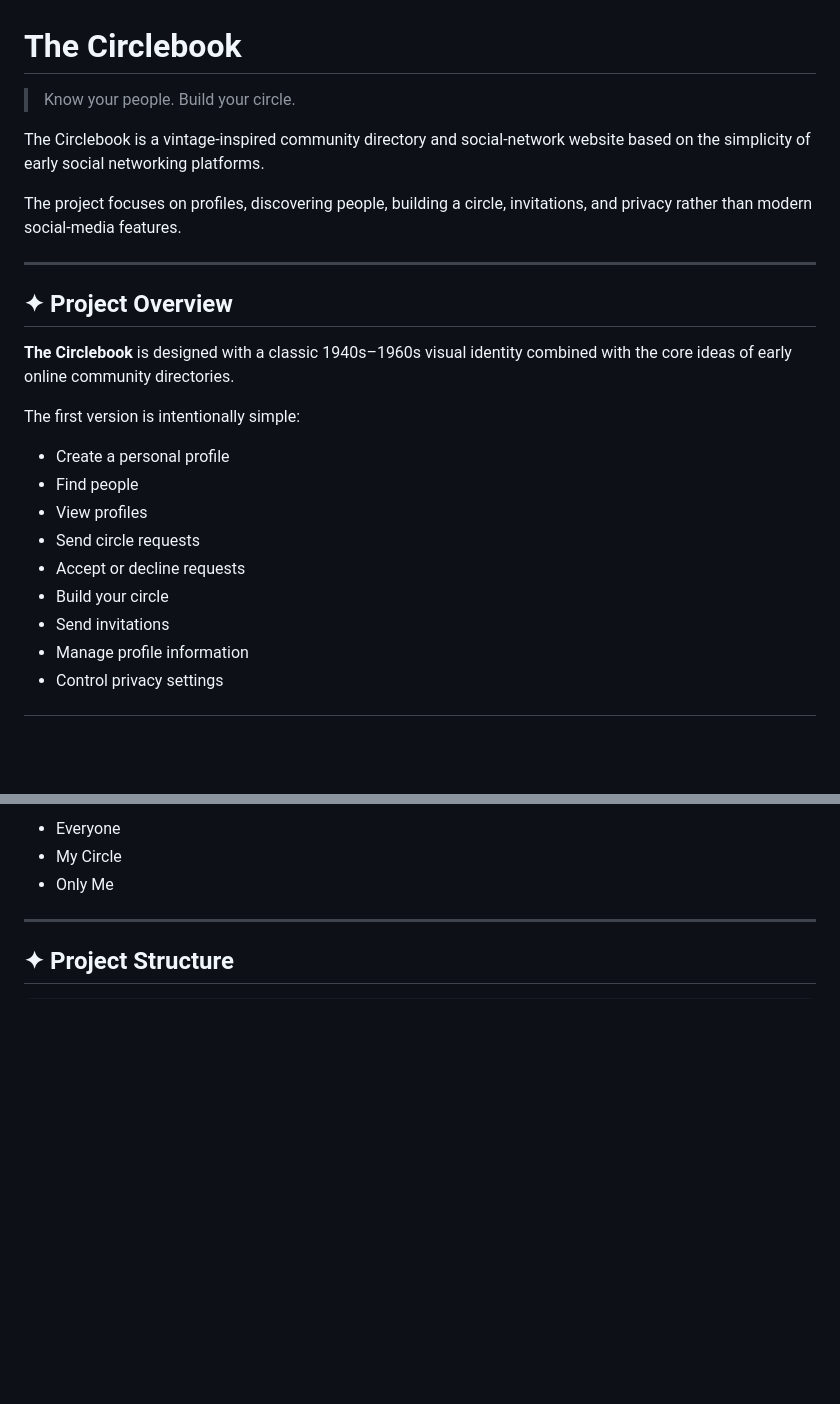
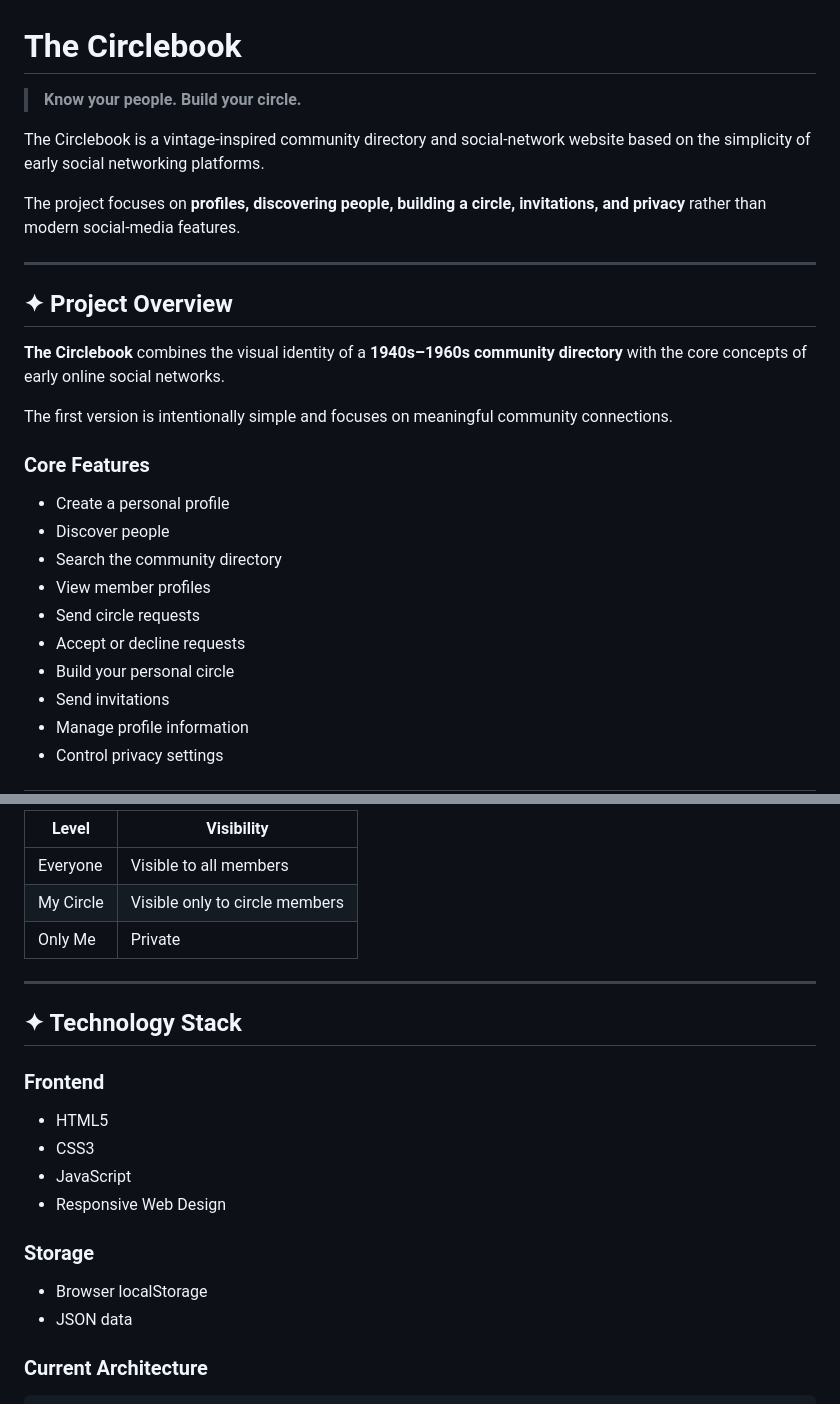
Before and after one commit to personal-2007/The_Circlebook, a Markdown page: README.md, 2 parts joined by grey strips. Rendered like a GitHub page; blank space fills up the shorter version.

````diff
--- a/README.md
+++ b/README.md
@@ -1,25 +1,28 @@
 # The Circlebook
 
-> Know your people. Build your circle.
+> **Know your people. Build your circle.**
 
 The Circlebook is a vintage-inspired community directory and social-network website based on the simplicity of early social networking platforms.
 
-The project focuses on profiles, discovering people, building a circle, invitations, and privacy rather than modern social-media features.
+The project focuses on **profiles, discovering people, building a circle, invitations, and privacy** rather than modern social-media features.
 
 ---
 
 ## ✦ Project Overview
 
-**The Circlebook** is designed with a classic 1940s–1960s visual identity combined with the core ideas of early online community directories.
+**The Circlebook** combines the visual identity of a **1940s–1960s community directory** with the core concepts of early online social networks.
 
-The first version is intentionally simple:
+The first version is intentionally simple and focuses on meaningful community connections.
+
+### Core Features
 
 - Create a personal profile
-- Find people
-- View profiles
+- Discover people
+- Search the community directory
+- View member profiles
 - Send circle requests
 - Accept or decline requests
-- Build your circle
+- Build your personal circle
 - Send invitations
 - Manage profile information
 - Control privacy settings
@@ -143,10 +156,26 @@ Available options:
 
-- Everyone
-- My Circle
-- Only Me
+| Level | Visibility |
+|---|---|
+| Everyone | Visible to all members |
+| My Circle | Visible only to circle members |
+| Only Me | Private |
 
 ---
 
-## ✦ Project Structure
+## ✦ Technology Stack
+
+### Frontend
+
+- HTML5
+- CSS3
+- JavaScript
+- Responsive Web Design
+
+### Storage
+
+- Browser localStorage
+- JSON data
+
+### Current Architecture
 
 ```text
````
Also changed, not shown: other parts of README.md (+34 -90 lines).
